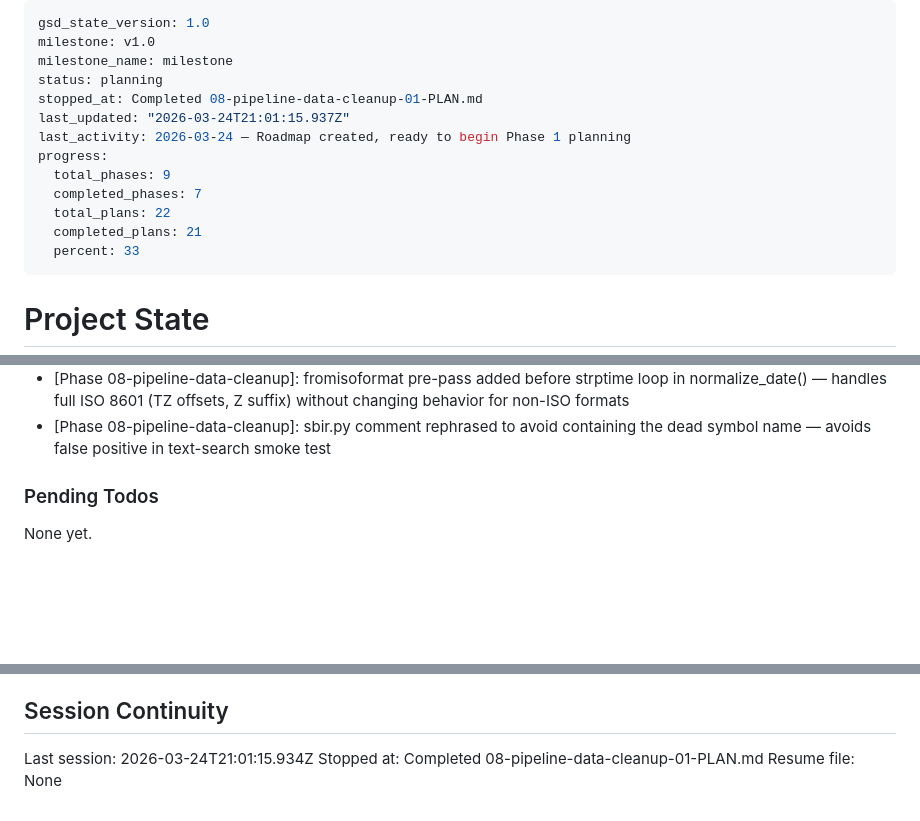
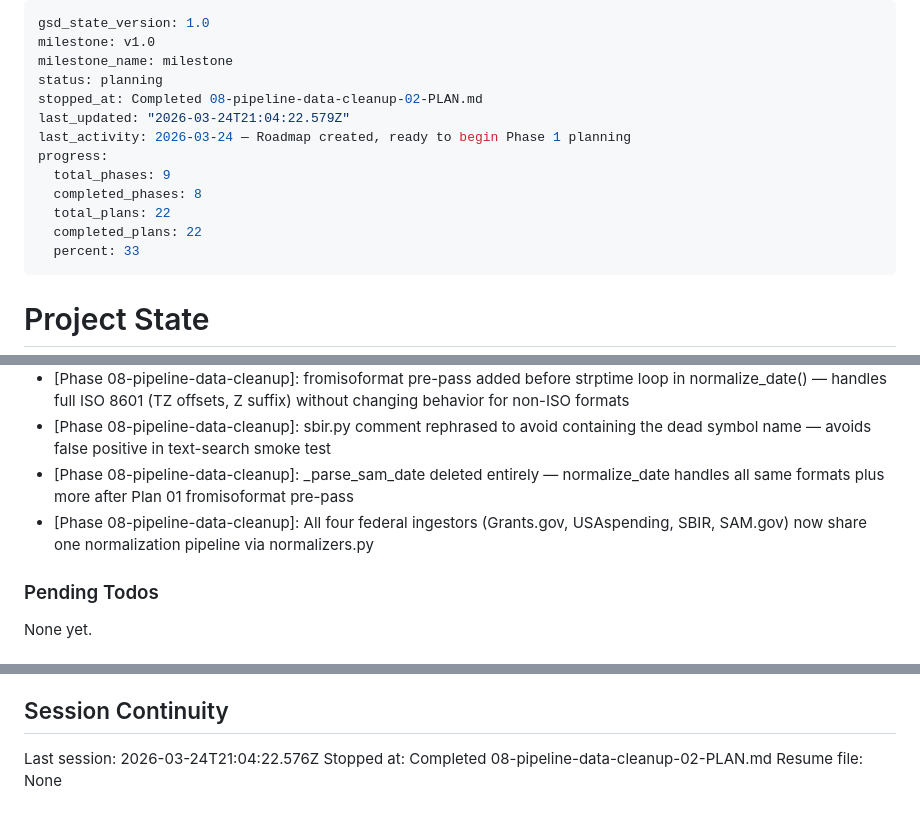
Before and after one commit to jefrya123/grantflow, a Markdown page: .planning/STATE.md, 3 parts joined by grey strips. Rendered like a GitHub page; blank space fills up the shorter version.

Commit message:
docs(08-02): complete SAM.gov normalization wiring plan
- 08-02-SUMMARY.md: plan complete, QUAL-01/02/05/06 closed
- STATE.md: progress 100%, decisions and session updated
- ROADMAP.md: phase 08 marked Complete (2/2 plans done)

```diff
--- a/.planning/STATE.md
+++ b/.planning/STATE.md
@@ -3,14 +3,14 @@ gsd_state_version: 1.0
 milestone: v1.0
 milestone_name: milestone
 status: planning
-stopped_at: Completed 08-pipeline-data-cleanup-01-PLAN.md
-last_updated: "2026-03-24T21:01:15.937Z"
+stopped_at: Completed 08-pipeline-data-cleanup-02-PLAN.md
+last_updated: "2026-03-24T21:04:22.579Z"
 last_activity: 2026-03-24 — Roadmap created, ready to begin Phase 1 planning
 progress:
   total_phases: 9
-  completed_phases: 7
+  completed_phases: 8
   total_plans: 22
-  completed_plans: 21
+  completed_plans: 22
   percent: 33
 ---
 
@@ -139,6 +140,8 @@ Recent decisions affecting current work:
 - [Phase 07-gtm-enrichment]: Pricing page is display-only with no Stripe integration — per project decision to skip billing until demand validated
 - [Phase 08-pipeline-data-cleanup]: fromisoformat pre-pass added before strptime loop in normalize_date() — handles full ISO 8601 (TZ offsets, Z suffix) without changing behavior for non-ISO formats
 - [Phase 08-pipeline-data-cleanup]: sbir.py comment rephrased to avoid containing the dead symbol name — avoids false positive in text-search smoke test
+- [Phase 08-pipeline-data-cleanup]: _parse_sam_date deleted entirely — normalize_date handles all same formats plus more after Plan 01 fromisoformat pre-pass
+- [Phase 08-pipeline-data-cleanup]: All four federal ingestors (Grants.gov, USAspending, SBIR, SAM.gov) now share one normalization pipeline via normalizers.py
 
 ### Pending Todos
 
@@ -153,6 +156,6 @@ None yet.
 
 ## Session Continuity
 
-Last session: 2026-03-24T21:01:15.934Z
-Stopped at: Completed 08-pipeline-data-cleanup-01-PLAN.md
+Last session: 2026-03-24T21:04:22.576Z
+Stopped at: Completed 08-pipeline-data-cleanup-02-PLAN.md
 Resume file: None
```
Also changed, not shown: other parts of .planning/STATE.md (+1 -0 lines), .planning/ROADMAP.md (+2 -2 lines), 1 other file.
